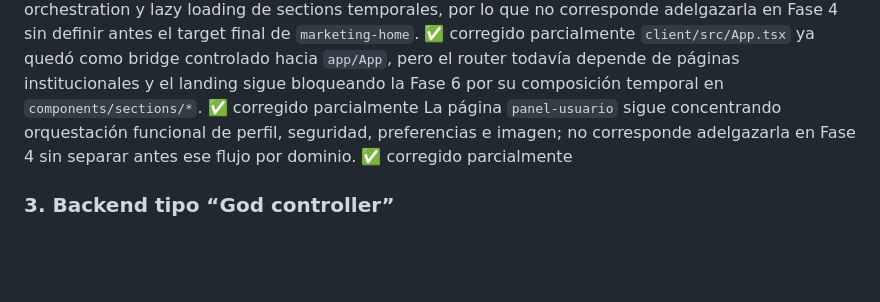
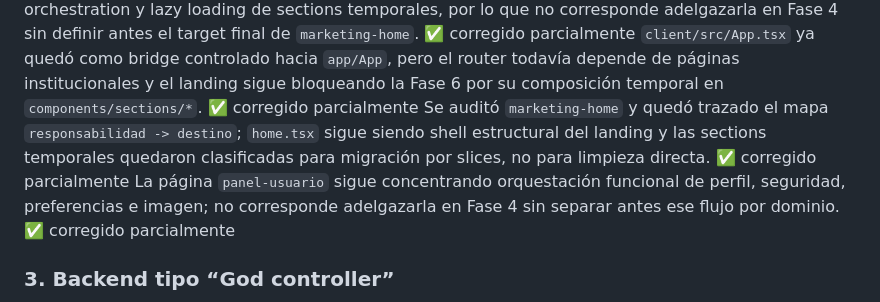
Before and after one commit to Tuwebai/tuwebai, a Markdown page: audit-tuweai.md, the part around the change. GitHub-like rendering; blank space fills up the shorter version.

Commit message:
docs: audit marketing home responsibilities

```diff
--- a/audit-tuweai.md
+++ b/audit-tuweai.md
@@ -364,6 +364,7 @@ La página `consulta` ya no forma parte estructural del router; el runtime consu
 La página `panel-usuario` ya no forma parte estructural del router ni del prefetch; el runtime consume directamente `features/users/components/user-dashboard-page` y `client/src/pages/panel-usuario.tsx` quedó como bridge mínimo temporal. ✅ corregido parcialmente
 La página `home` sigue siendo runtime estructural del landing; hoy mezcla composición, scroll orchestration y lazy loading de sections temporales, por lo que no corresponde adelgazarla en Fase 4 sin definir antes el target final de `marketing-home`. ✅ corregido parcialmente
 `client/src/App.tsx` ya quedó como bridge controlado hacia `app/App`, pero el router todavía depende de páginas institucionales y el landing sigue bloqueando la Fase 6 por su composición temporal en `components/sections/*`. ✅ corregido parcialmente
+Se auditó `marketing-home` y quedó trazado el mapa `responsabilidad -> destino`; `home.tsx` sigue siendo shell estructural del landing y las sections temporales quedaron clasificadas para migración por slices, no para limpieza directa. ✅ corregido parcialmente
 La página `panel-usuario` sigue concentrando orquestación funcional de perfil, seguridad, preferencias e imagen; no corresponde adelgazarla en Fase 4 sin separar antes ese flujo por dominio. ✅ corregido parcialmente
 
 ### 3. Backend tipo “God controller”
```
Also changed, not shown: docs/MARKETING_HOME_FINALIZATION_PLAN.md (+5 -0 lines), docs/MARKETING_HOME_RESPONSIBILITY_MAP.md (added, +236 -0 lines).
